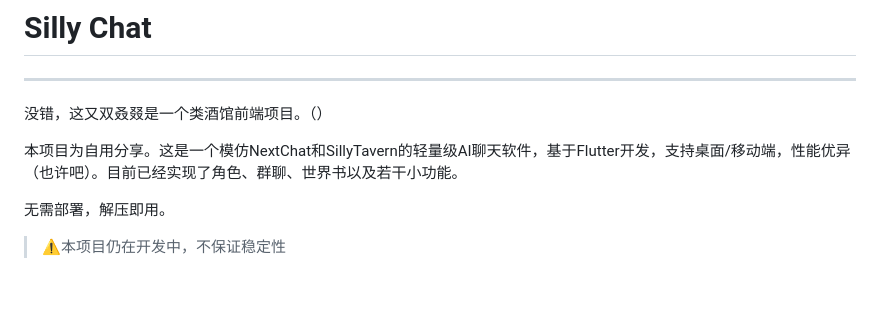
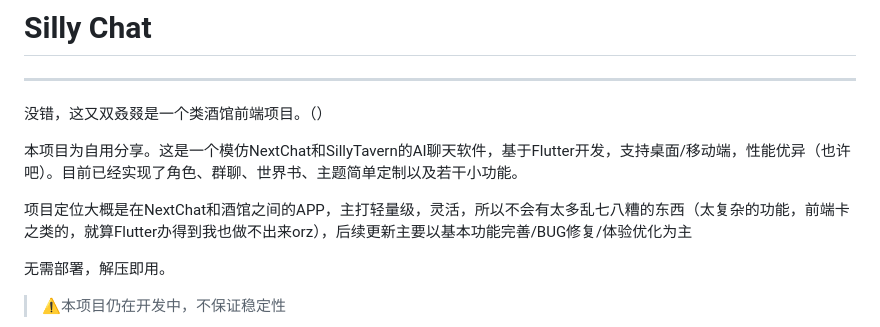
Before and after one commit to bilimited/sillyChat, a Markdown page: README.md, the part around one of its changes. GitHub-like rendering; blank space fills up the shorter version.

```diff
--- a/README.md
+++ b/README.md
@@ -4,7 +4,9 @@
 
 没错，这又双叒叕是一个类酒馆前端项目。（）
 
-本项目为自用分享。这是一个模仿NextChat和SillyTavern的轻量级AI聊天软件，基于Flutter开发，支持桌面/移动端，性能优异（也许吧）。目前已经实现了角色、群聊、世界书以及若干小功能。
+本项目为自用分享。这是一个模仿NextChat和SillyTavern的AI聊天软件，基于Flutter开发，支持桌面/移动端，性能优异（也许吧）。目前已经实现了角色、群聊、世界书、主题简单定制以及若干小功能。
+
+项目定位大概是在NextChat和酒馆之间的APP，主打轻量级，灵活，所以不会有太多乱七八糟的东西（太复杂的功能，前端卡之类的，就算Flutter办得到我也做不出来orz），后续更新主要以基本功能完善/BUG修复/体验优化为主
 
 无需部署，解压即用。
 
```
Also changed, not shown: other parts of README.md (+1 -1 lines).
